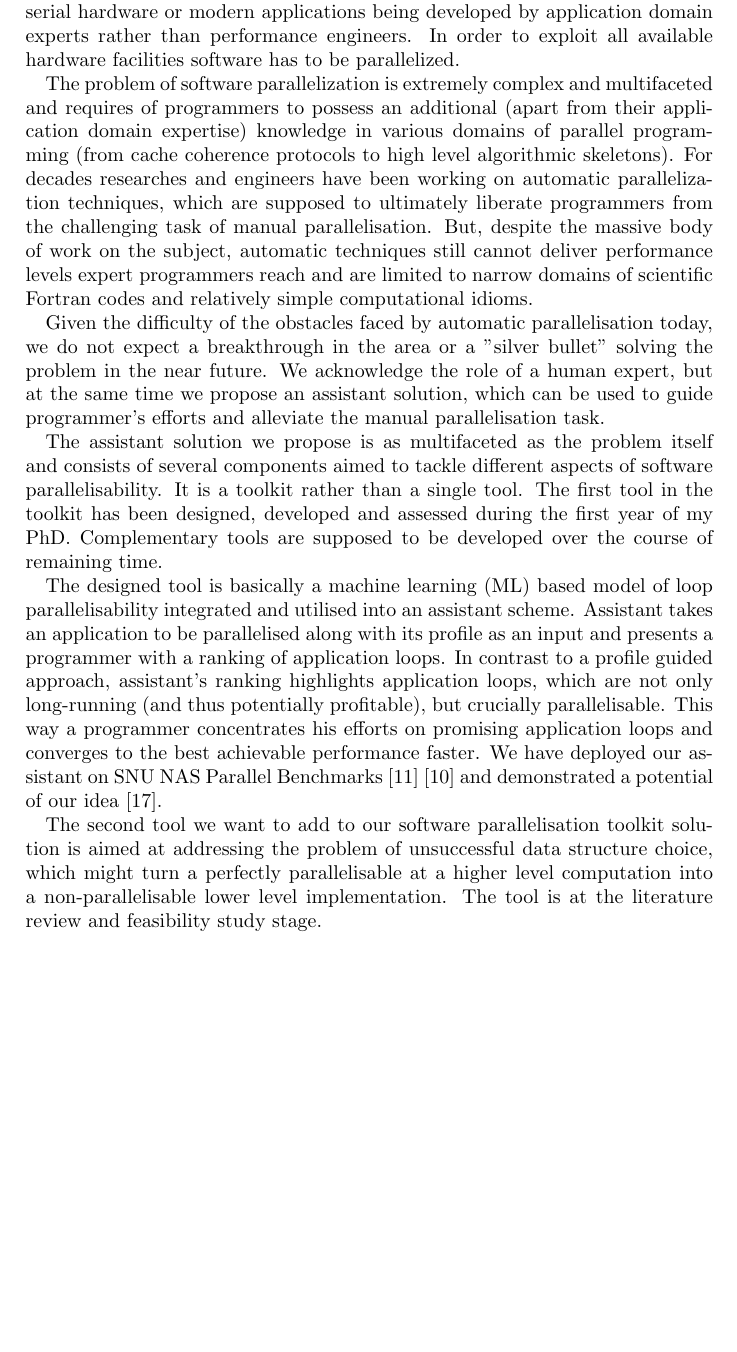
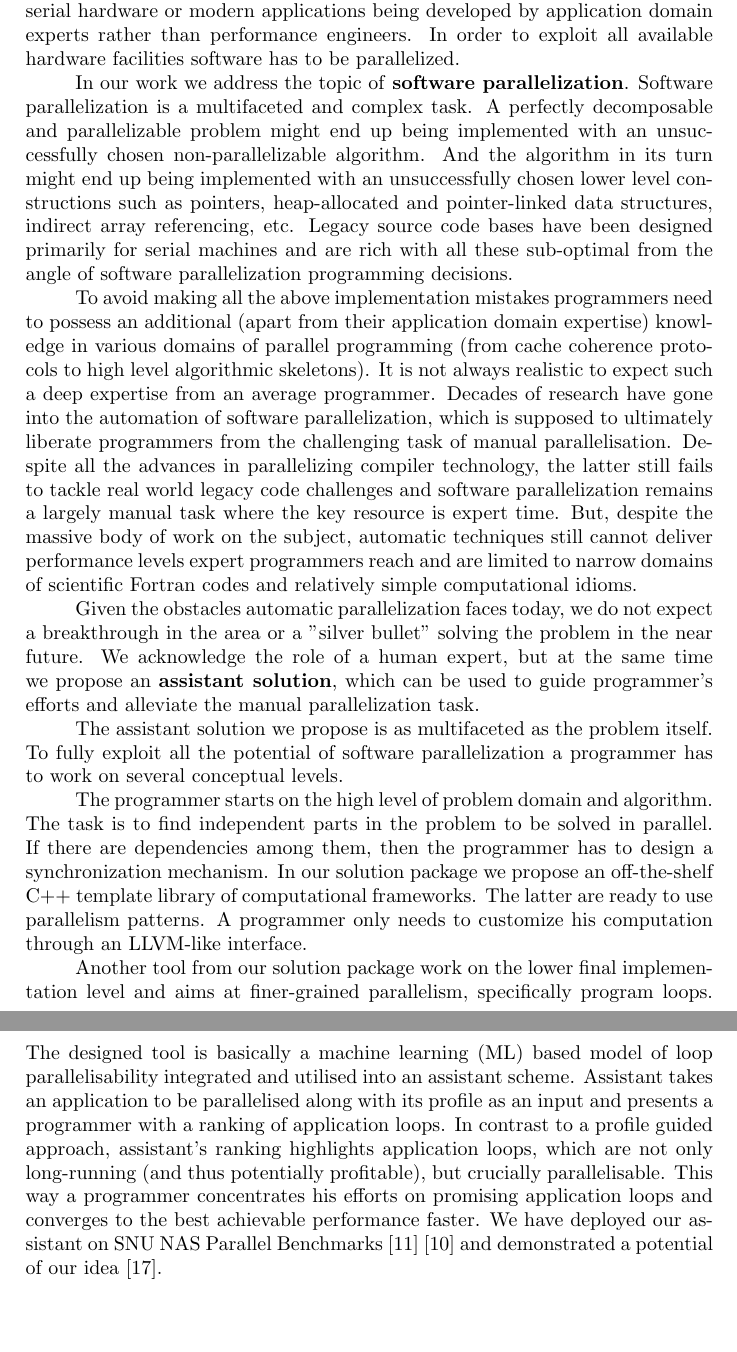
Before and after one commit to av-maramzin/2nd_year_report, a LaTeX thesis (main.tex): part of page 2 of 25 before the commit and two parts of pages 2 and 3 of 26 after it, the two joined at a grey line, cut so that both start at the same text, the shorter picture padded with empty space. Compiled offline with pdfLaTeX.

Commit message:
A rough version of an abstract has been written.

```diff
--- a/main.tex
+++ b/main.tex
@@ -60,14 +60,33 @@
 
 \begin{abstract}
 
-% Problem: the need for manual parallelization has not yet gone away, despite decades of work automatic parallelization tools do not deliver desired performance improvements
+% parallel hardware is ubiquitous, but software is sequential
 
-\quad Parallel hardware has become ubiquitous through the entire spectrum of computing systems, from low-end embedded devices to high-end supercomputers. Yet, most of the existing software is written in a sequential fashion: be it an old legacy software initially designed to run on the available at that time serial hardware or modern applications being developed by application domain experts rather than performance engineers. In order to exploit all available hardware facilities software has to be parallelized.\newline\null
-\quad The problem of software parallelization is extremely complex and multifaceted and requires of programmers to possess an additional (apart from their application domain expertise) knowledge in various domains of parallel programming (from cache coherence protocols to high level algorithmic skeletons). For decades researches and engineers have been working on automatic parallelization techniques, which are supposed to ultimately liberate programmers from the challenging task of manual parallelisation. But, despite the massive body of work on the subject, automatic techniques still cannot deliver performance levels expert programmers reach and are limited to narrow domains of scientific Fortran codes and relatively simple computational idioms.\newline\null
-\quad Given the difficulty of the obstacles faced by automatic parallelisation today, we do not expect a breakthrough in the area or a "silver bullet" solving the problem in the near future. We acknowledge the role of a human expert, but at the same time we propose an assistant solution, which can be used to guide programmer's efforts and alleviate the manual parallelisation task.\newline\null
-\quad The assistant solution we propose is as multifaceted as the problem itself and consists of several components aimed to tackle different aspects of software parallelisability. It is a toolkit rather than a single tool. The first tool in the toolkit has been designed, developed and assessed during the first year of my PhD. Complementary tools are supposed to be developed over the course of remaining time.\newline\null
-\quad The designed tool is basically a machine learning (ML) based model of loop parallelisability integrated and utilised into an assistant scheme. Assistant takes an application to be parallelised along with its profile as an input and presents a programmer with a ranking of application loops. In contrast to a profile guided approach, assistant's ranking highlights application loops, which are not only long-running (and thus potentially profitable), but crucially parallelisable. This way a programmer concentrates his efforts on promising application loops and converges to the best achievable performance faster. We have deployed our assistant on SNU NAS Parallel Benchmarks \cite{snu-npb-benchmarks} \cite{nasa-parallel-benchmarks} and demonstrated a potential of our idea \cite{aiseps}.\newline\null
-\quad The second tool we want to add to our software parallelisation toolkit solution is aimed at addressing the problem of unsuccessful data structure choice, which might turn a perfectly parallelisable at a higher level computation into a non-parallelisable lower level implementation. The tool is at the literature review and feasibility study stage.
+\quad Parallel hardware has become ubiquitous through the entire spectrum of computing systems, from low-end embedded devices to high-end supercomputers. Yet, most of the existing software is written in a sequential fashion: be it an old legacy software initially designed to run on the available at that time serial hardware or modern applications being developed by application domain experts rather than performance engineers. In order to exploit all available hardware facilities software has to be parallelized.
+
+% software parallelization is a complex and multifaceted topic
+
+\quad In our work we address the topic of \textbf{software parallelization}. Software parallelization is a multifaceted and complex task. A perfectly decomposable and parallelizable problem might end up being implemented with an unsuccessfully chosen non-parallelizable algorithm. And the algorithm in its turn might end up being implemented with an unsuccessfully chosen lower level constructions such as pointers, heap-allocated and pointer-linked data structures, indirect array referencing, etc. Legacy source code bases have been designed primarily for serial machines and are rich with all these sub-optimal from the angle of software parallelization programming decisions.
+
+% a knowledge programmers should possess
+
+\quad To avoid making all the above implementation mistakes programmers need to possess an additional (apart from their application domain expertise) knowledge in various domains of parallel programming (from cache coherence protocols to high level algorithmic skeletons). It is not always realistic to expect such a deep expertise from an average programmer. Decades of research have gone into the automation of software parallelization, which is supposed to ultimately liberate programmers from the challenging task of manual parallelisation. Despite all the advances in parallelizing compiler technology, the latter still fails to tackle real world legacy code challenges and software parallelization remains a largely manual task where the key resource is expert time. But, despite the massive body of work on the subject, automatic techniques still cannot deliver performance levels expert programmers reach and are limited to narrow domains of scientific Fortran codes and relatively simple computational idioms.
+
+% automatic parallelization obstacles
+
+\quad Given the obstacles automatic parallelization faces today, we do not expect a breakthrough in the area or a "silver bullet" solving the problem in the near future. We acknowledge the role of a human expert, but at the same time we propose an \textbf{assistant solution}, which can be used to guide programmer's efforts and alleviate the manual parallelization task.
+
+% assistant solution
+
+\quad The assistant solution we propose is as multifaceted as the problem itself. To fully exploit all the potential of software parallelization a programmer has to work on several conceptual levels.
+
+% computational frameworks library
+
+\quad The programmer starts on the high level of problem domain and algorithm. The task is to find independent parts in the problem to be solved in parallel. If there are dependencies among them, then the programmer has to design a synchronization mechanism. In our solution package we propose an off-the-shelf C++ template library of computational frameworks. The latter are ready to use parallelism patterns. A programmer only needs to customize his computation through an LLVM-like interface.
+
+% software parallelization assistant
+
+\quad Another tool from our solution package work on the lower final implementation level and aims at finer-grained parallelism, specifically program loops. The designed tool is basically a machine learning (ML) based model of loop parallelisability integrated and utilised into an assistant scheme. Assistant takes an application to be parallelised along with its profile as an input and presents a programmer with a ranking of application loops. In contrast to a profile guided approach, assistant's ranking highlights application loops, which are not only long-running (and thus potentially profitable), but crucially parallelisable. This way a programmer concentrates his efforts on promising application loops and converges to the best achievable performance faster. We have deployed our assistant on SNU NAS Parallel Benchmarks \cite{snu-npb-benchmarks} \cite{nasa-parallel-benchmarks} and demonstrated a potential of our idea \cite{aiseps}.
 \end{abstract}
 
 \chapter{Thesis Vision\\{\Large Research Path}}
```
